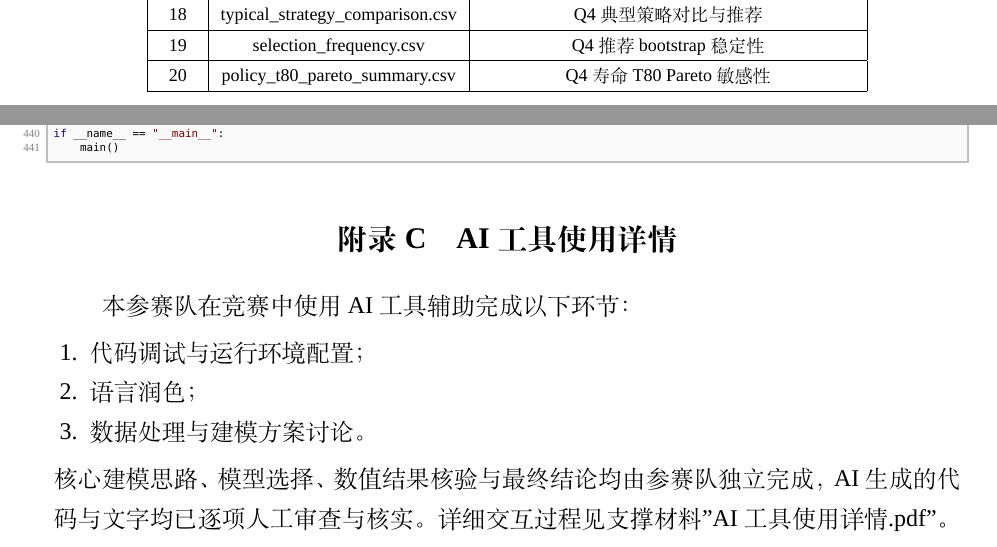
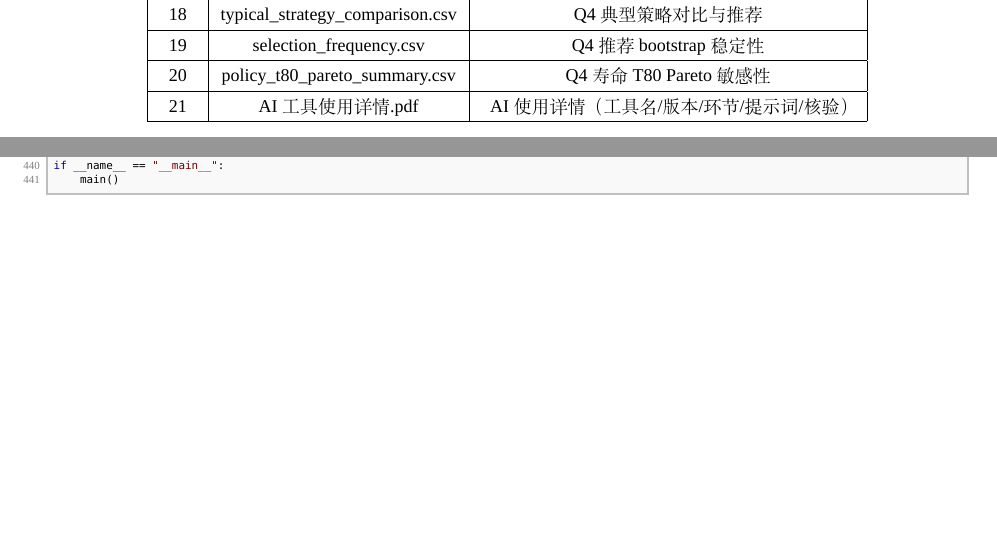
Before and after one commit to Aufpa33en/Celianbei-A, a LaTeX thesis (paper/main.tex): two parts of pages 21 and 39 of 39, joined at a grey line, cut so that both start at the same text, the shorter picture padded with empty space. Compiled offline with XeLaTeX; a missing font is replaced by an installed copy or a similar font.

Commit message:
论文：删除附录C(AI工具使用详情,规范要求放支撑材料PDF)，支撑材料列表补21项AI详情

```diff
--- a/paper/main.tex
+++ b/paper/main.tex
@@ -532,6 +532,7 @@ $3\_7C\_31PER\_5\_9C$（典型短寿命） & 10.852 & 0.033684 & $-2.536$ & $+0.
 18 & typical\_strategy\_comparison.csv & Q4 典型策略对比与推荐 \\ \hline
 19 & selection\_frequency.csv & Q4 推荐 bootstrap 稳定性 \\ \hline
 20 & policy\_t80\_pareto\_summary.csv & Q4 寿命 T80 Pareto 敏感性 \\ \hline
+21 & AI 工具使用详情.pdf & AI 使用详情（工具名/版本/环节/提示词/核验） \\ \hline
 \end{tabular}
 \end{table}
 
@@ -547,15 +548,6 @@ $3\_7C\_31PER\_5\_9C$（典型短寿命） & 10.852 & 0.033684 & $-2.536$ & $+0.
 \lstinputlisting{code/run_q3.py}
 \lstinputlisting{code/run_q4.py}
 
-\section{AI 工具使用详情}
-本参赛队在竞赛中使用 AI 工具辅助完成以下环节：
-\begin{enumerate}
-\item 代码调试与运行环境配置；
-\item 语言润色；
-\item 数据处理与建模方案讨论。
-\end{enumerate}
-核心建模思路、模型选择、数值结果核验与最终结论均由参赛队独立完成，AI 生成的代码与文字均已逐项人工审查与核实。详细交互过程见支撑材料"AI 工具使用详情.pdf"。
-
 \end{appendices}
 
 \end{document}
```
